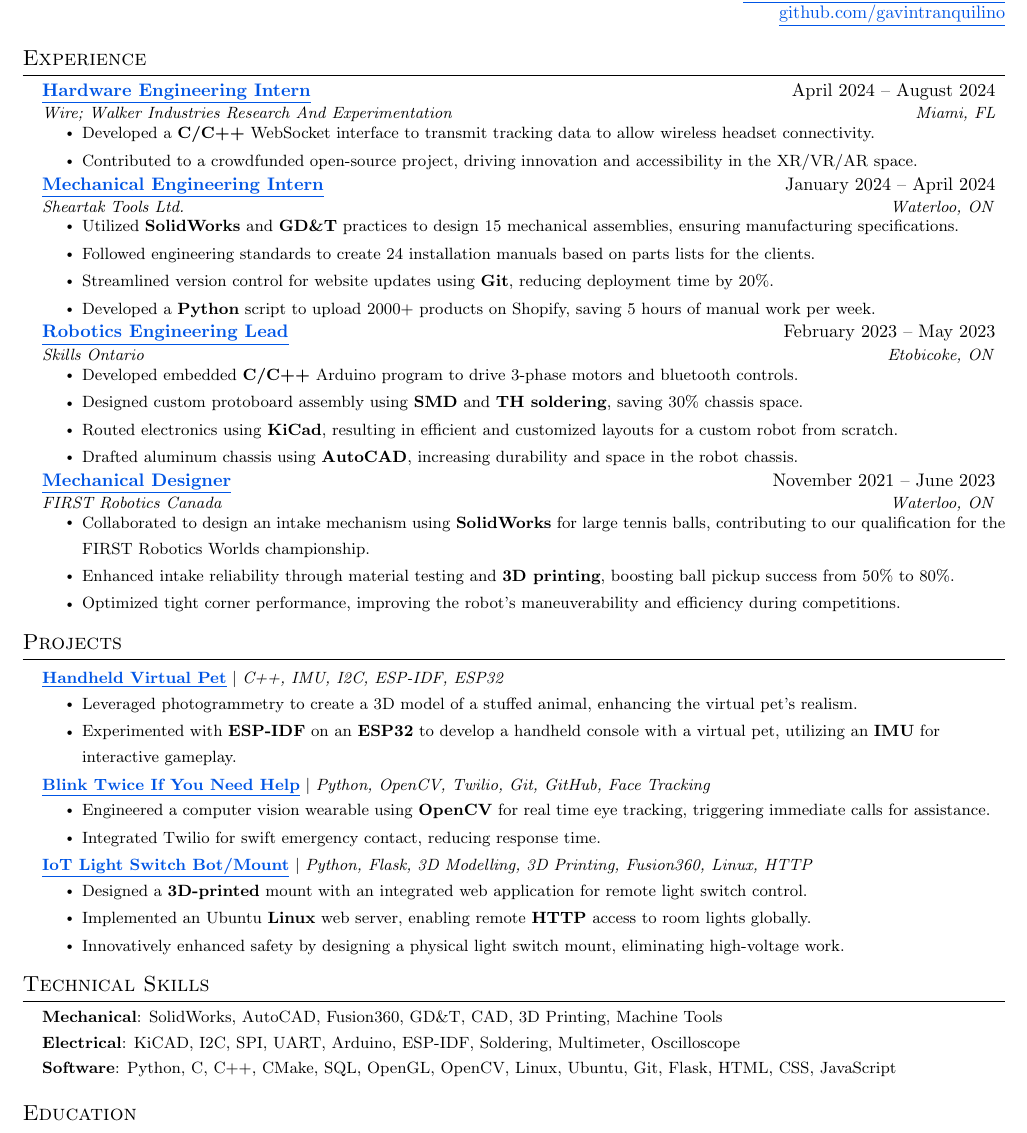
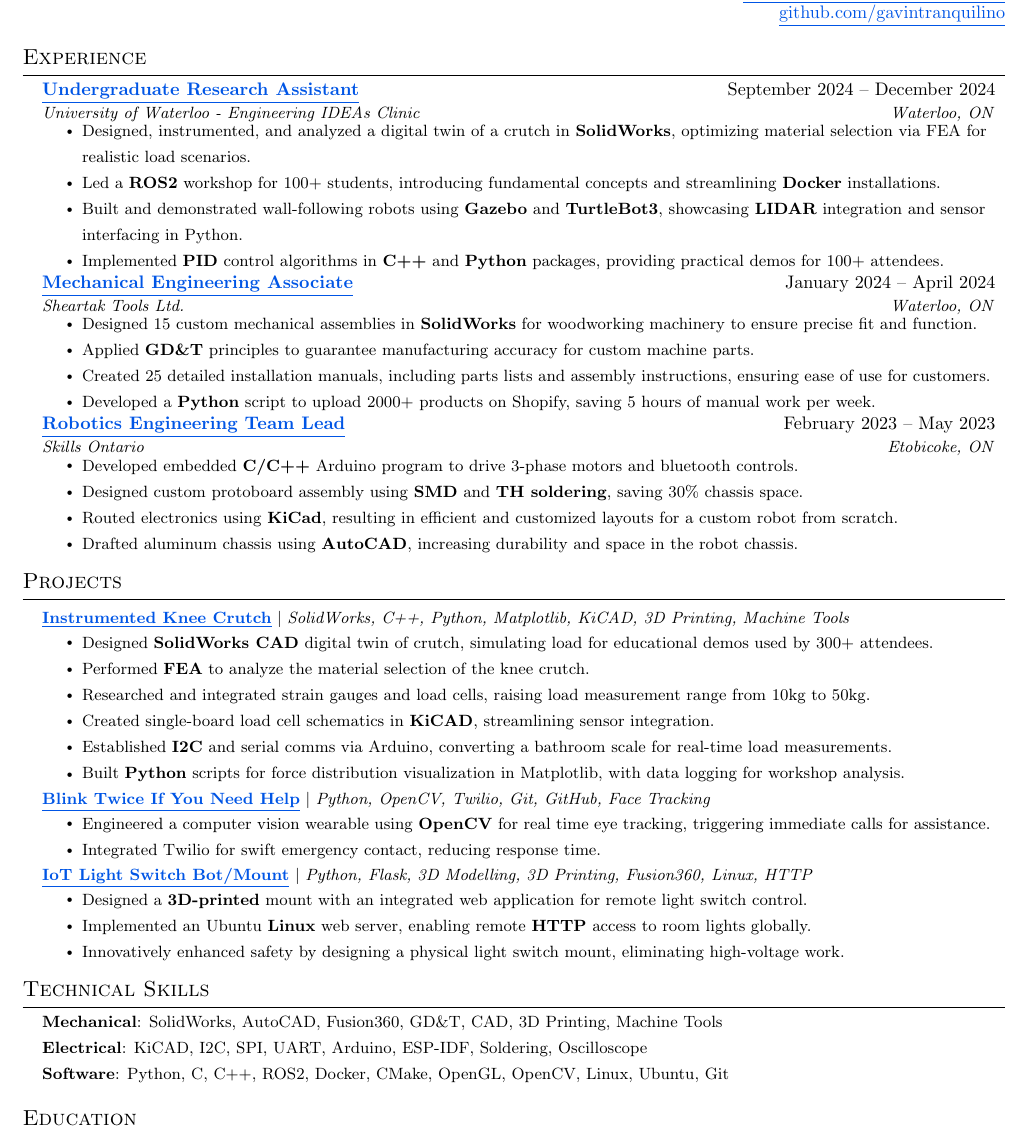
Before and after one commit to gavintranquilino/gavins-resume, a LaTeX document (Gavin_Tranquilino.tex): part of the page, cut so that both start at the same text. Compiled offline with pdfLaTeX.

Commit message:
Add Ideas clinic stuff

```diff
--- a/Gavin_Tranquilino.tex
+++ b/Gavin_Tranquilino.tex
@@ -186,30 +186,39 @@
 %-------------------------------------------
 
 \resumeSubheading
-{\href{https://www.walkerindustries.xyz/}{\underline{Hardware Engineering Intern}}}{April 2024 -- August 2024}
-{Wire; Walker Industries Research And Experimentation}{Miami, FL}
+{\href{https://uwaterloo.ca/engineering-ideas-clinic/}{\underline{Undergraduate Research Assistant}}}{September 2024 -- December 2024}
+{University of Waterloo - Engineering IDEAs Clinic}{Waterloo, ON}
 \resumeItemListStart
-% \resumeItem{Designed VR headset lens frames using \textbf{SolidWorks}, ensuring precise fit and optimal visibility.}
-\resumeItem{Developed a \textbf{C/C++} WebSocket interface to transmit tracking data to allow wireless headset connectivity.}
-\resumeItem{Contributed to a crowdfunded open-source project, driving innovation and accessibility in the XR/VR/AR space.}
+\resumeItem{Designed, instrumented, and analyzed a digital twin of a crutch in \textbf{SolidWorks}, optimizing material selection via FEA for realistic load scenarios.}
+\resumeItem{Led a \textbf{ROS2} workshop for 100+ students, introducing fundamental concepts and streamlining \textbf{Docker} installations.}
+\resumeItem{Built and demonstrated wall-following robots using \textbf{Gazebo} and \textbf{TurtleBot3}, showcasing \textbf{LIDAR} integration and sensor interfacing in Python.}
+\resumeItem{Implemented \textbf{PID} control algorithms in \textbf{C++} and \textbf{Python} packages, providing practical demos for 100+ attendees.}
 \resumeItemListEnd
 
+% \resumeSubheading
+% {\href{https://www.walkerindustries.xyz/}{\underline{Hardware Engineering Intern}}}{April 2024 -- August 2024}
+% {Wire; Walker Industries Research And Experimentation}{Miami, FL}
+% \resumeItemListStart
+% % \resumeItem{Designed VR headset lens frames using \textbf{SolidWorks}, ensuring precise fit and optimal visibility.}
+% \resumeItem{Developed a \textbf{C/C++} WebSocket interface to transmit tracking data to allow wireless headset connectivity.}
+% \resumeItem{Contributed to a crowdfunded open-source project, driving innovation and accessibility in the XR/VR/AR space.}
+% \resumeItemListEnd
+
 \resumeSubheading
-{\href{https://www.gavintranquilino.com/sheartak.html}{\underline{Mechanical Engineering Intern}}}{January 2024 -- April 2024}
+{\href{https://www.gavintranquilino.com/sheartak.html}{\underline{Mechanical Engineering Associate}}}{January 2024 -- April 2024}
 {Sheartak Tools Ltd.}{Waterloo, ON}
 \resumeItemListStart
-\resumeItem{Utilized \textbf{SolidWorks} and \textbf{GD\&T} practices to design 15 mechanical assemblies, ensuring manufacturing specifications.}
-\resumeItem{Followed engineering standards to create 24 installation manuals based on parts lists for the clients.}
-% \resumeItem{Leveraged Google dork queries assisted by ChatGPT to find parts lists online, accessing previously inaccessible documents.}
-% \resumeItem{Utilized \textbf{Adobe Premiere} and \textbf{Photoshop} to record, script, and edit tutorials and troubleshooting guides for clients, garnering over 1,000 views on \underline{\href{https://www.youtube.com/playlist?list=PL2zKq55_kXLeLsMzZH8ny8A34vHwAoc7n}{YouTube}} and enhancing client satisfaction.}
-% \resumeItem{Created internal \textbf{Selenium} tooling to scrape competitor websites, providing competitive analysis and market insights.}
-\resumeItem{Streamlined version control for website updates using \textbf{Git}, reducing deployment time by 20\%.}
+\resumeItem{Designed 15 custom mechanical assemblies in \textbf{SolidWorks} for woodworking machinery to ensure precise fit and function.}
+\resumeItem{Applied \textbf{GD\&T} principles to guarantee manufacturing accuracy for custom machine parts.}
+% \resumeItem{Collaborated with clients to create tailored part designs, improving machine performance and meeting specific customer requirements.}
+\resumeItem{Created 25 detailed installation manuals, including parts lists and assembly instructions, ensuring ease of use for customers.}
+% \resumeItem{Streamlined version control for website updates using \textbf{Git}, reducing deployment time by 20\%.}
 \resumeItem{Developed a \textbf{Python} script to upload 2000+ products on Shopify, saving 5 hours of manual work per week.}
-% \resumeItem{Implemented Git to log \underline{\href{https://sheartak.ca/}{frontend}} JavaScript, HTML, and CSS changes, simplifying the UI for elderly users and providing documentation for future co-op students.}
 \resumeItemListEnd
 
+
 \resumeSubheading
-{\href{https://www.gavintranquilino.com/hockey-robot.html}{\underline{Robotics Engineering Lead}}}{February 2023 -- May 2023}
+{\href{https://www.gavintranquilino.com/hockey-robot.html}{\underline{Robotics Engineering Team Lead}}}{February 2023 -- May 2023}
 {Skills Ontario}{Etobicoke, ON}
 \resumeItemListStart
 \resumeItem{Developed embedded \textbf{C/C++} Arduino program to drive 3-phase motors and bluetooth controls.}
@@ -221,16 +230,16 @@
 % \resumeItem{Directed efficient recovery efforts as a collaborative leader, swiftly restoring the robot's functionality post failure, meeting strict deadlines}
 \resumeItemListEnd
 
-\resumeSubheading
-{\href{https://www.gavintranquilino.com/rapid-react.html}{\underline{Mechanical Designer}}}{November 2021 -- June 2023}
-{FIRST Robotics Canada}{Waterloo, ON}
-\resumeItemListStart
-\resumeItem{Collaborated to design an intake mechanism using \textbf{SolidWorks} for large tennis balls, contributing to our qualification for the FIRST Robotics Worlds championship.}
-% \resumeItem{Leveraged CNC machining to craft a wooden prototype, uncovering the opportunity to enhance chain engagement by 10\% through optimized linkage placement.}
-\resumeItem{Enhanced intake reliability through material testing and \textbf{3D printing}, boosting ball pickup success from 50\% to 80\%.}
-\resumeItem{Optimized tight corner performance, improving the robot's maneuverability and efficiency during competitions.}
-% \resumeItem{Worked with electrical and software teams to solve technical issues, ensuring robot functionality and reliability in high-stress matches.}
-\resumeItemListEnd
+% \resumeSubheading
+% {\href{https://www.gavintranquilino.com/rapid-react.html}{\underline{Mechanical Designer}}}{November 2021 -- June 2023}
+% {FIRST Robotics Canada}{Waterloo, ON}
+% \resumeItemListStart
+% \resumeItem{Collaborated to design an intake mechanism using \textbf{SolidWorks} for large tennis balls, contributing to our qualification for the FIRST Robotics Worlds championship.}
+% % \resumeItem{Leveraged CNC machining to craft a wooden prototype, uncovering the opportunity to enhance chain engagement by 10\% through optimized linkage placement.}
+% \resumeItem{Enhanced intake reliability through material testing and \textbf{3D printing}, boosting ball pickup success from 50\% to 80\%.}
+% \resumeItem{Optimized tight corner performance, improving the robot's maneuverability and efficiency during competitions.}
+% % \resumeItem{Worked with electrical and software teams to solve technical issues, ensuring robot functionality and reliability in high-stress matches.}
+% \resumeItemListEnd
 
 % \resumeSubheading
 %   {Air and Noise EHS Engineering Co-op}{Jun. 2022 -- Jul. 2022}
@@ -286,12 +295,22 @@
 % \resumeItem{Implemented \textbf{Git} submodules to reference third-party \textbf{OpenGL} wrappers, to visualize the simulation.}
 % \resumeItemListEnd
 
+% \resumeProjectHeading
+% {\textbf{\href{https://www.gavintranquilino.com/circle-display}{\underline{Handheld Virtual Pet}}} $|$ \emph{C++, IMU, I2C, ESP-IDF, ESP32}}{}
+% \resumeItemListStart
+% \resumeItem{Leveraged photogrammetry to create a 3D model of a stuffed animal, enhancing the virtual pet's realism.}
+% \resumeItem{Experimented with \textbf{ESP-IDF} on an \textbf{ESP32} to develop a handheld console with a virtual pet, utilizing an \textbf{IMU} for interactive gameplay.}
+% \resumeItemListEnd
+
 \resumeProjectHeading
-{\textbf{\href{https://www.gavintranquilino.com/circle-display}{\underline{Handheld Virtual Pet}}} $|$ \emph{C++, IMU, I2C, ESP-IDF, ESP32}}{}
+{\textbf{\href{https://www.youtube.com/playlist?list=PL2zKq55_kXLcBZ80Y-t7BwzdXdnPQslFN}{\underline{Instrumented Knee Crutch}}} $|$ \emph{SolidWorks, C++, Python, Matplotlib, KiCAD, 3D Printing, Machine Tools}}{}
 \resumeItemListStart
-\resumeItem{Leveraged photogrammetry to create a 3D model of a stuffed animal, enhancing the virtual pet's realism.}
-
-\resumeItem{Experimented with \textbf{ESP-IDF} on an \textbf{ESP32} to develop a handheld console with a virtual pet, utilizing an \textbf{IMU} for interactive gameplay.}
+\resumeItem{Designed \textbf{SolidWorks CAD} digital twin of crutch, simulating load for educational demos used by 300+ attendees.}
+\resumeItem{Performed \textbf{FEA} to analyze the material selection of the knee crutch.}
+\resumeItem{Researched and integrated strain gauges and load cells, raising load measurement range from 10kg to 50kg.}
+\resumeItem{Created single-board load cell schematics in \textbf{KiCAD}, streamlining sensor integration.}
+\resumeItem{Established \textbf{I2C} and serial comms via Arduino, converting a bathroom scale for real-time load measurements.}
+\resumeItem{Built \textbf{Python} scripts for force distribution visualization in Matplotlib, with data logging for workshop analysis.}
 \resumeItemListEnd
 
 % \resumeProjectHeading
@@ -375,8 +394,9 @@
           %  \textbf{Software}{: C/C++, CMake, Python, Linux, Git, Arduino, I2C, SPI, UART, SQL, OpenCV, OpenGL} \\
 
           \textbf{Mechanical}{: SolidWorks, AutoCAD, Fusion360, GD\&T, CAD, 3D Printing, Machine Tools} \\
-          \textbf{Electrical}{: KiCAD, I2C, SPI, UART, Arduino, ESP-IDF, Soldering, Multimeter, Oscilloscope} \\
-          \textbf{Software}{: Python, C, C++, CMake, SQL, OpenGL, OpenCV, Linux, Ubuntu, Git, Flask, HTML, CSS, JavaScript} \\
+          \textbf{Electrical}{: KiCAD, I2C, SPI, UART, Arduino, ESP-IDF, Soldering, Oscilloscope} \\
+          \textbf{Software}{: Python, C, C++, ROS2, Docker, CMake, OpenGL, OpenCV, Linux, Ubuntu, Git} \\
+          % \textbf{Software}{: Python, C, C++, ROS2, Docker, CMake, SQL, OpenGL, OpenCV, Linux, Ubuntu, Git, Flask, HTML, CSS, JavaScript} \\
           }}
 \end{itemize}
 
```
Also changed, not shown: out/Gavin_Tranquilino.pdf.
